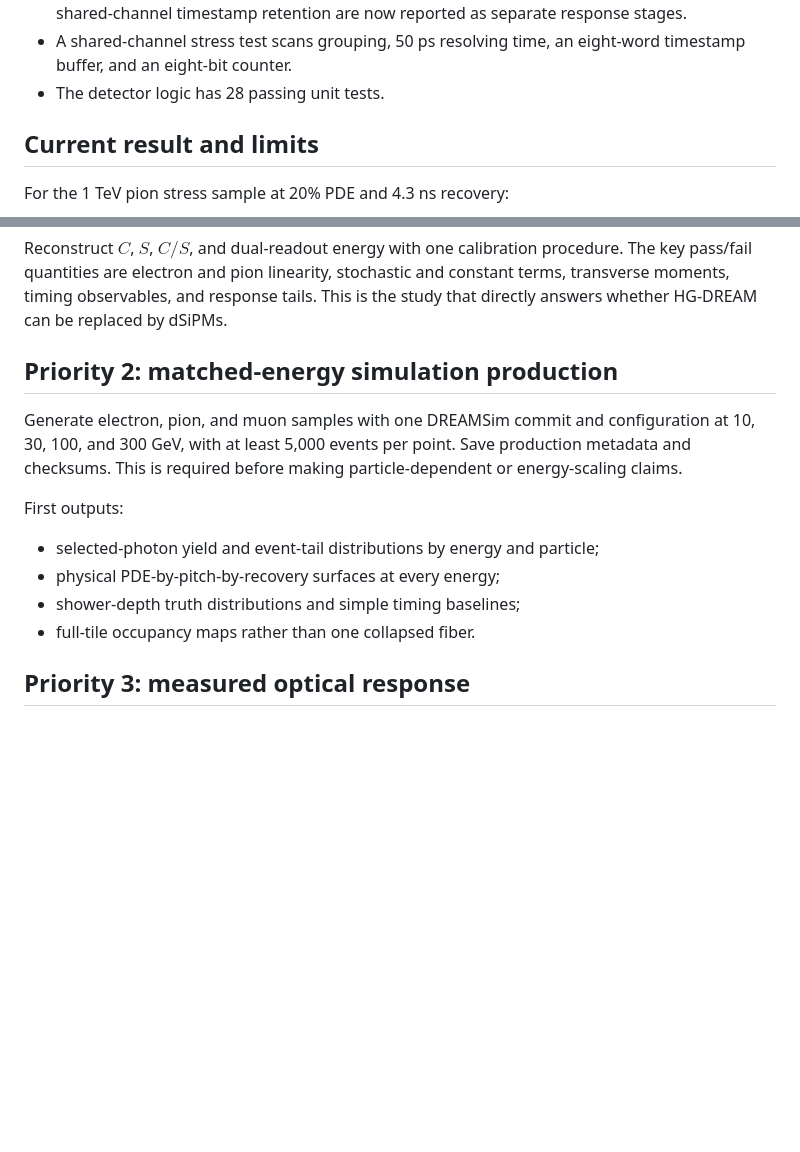
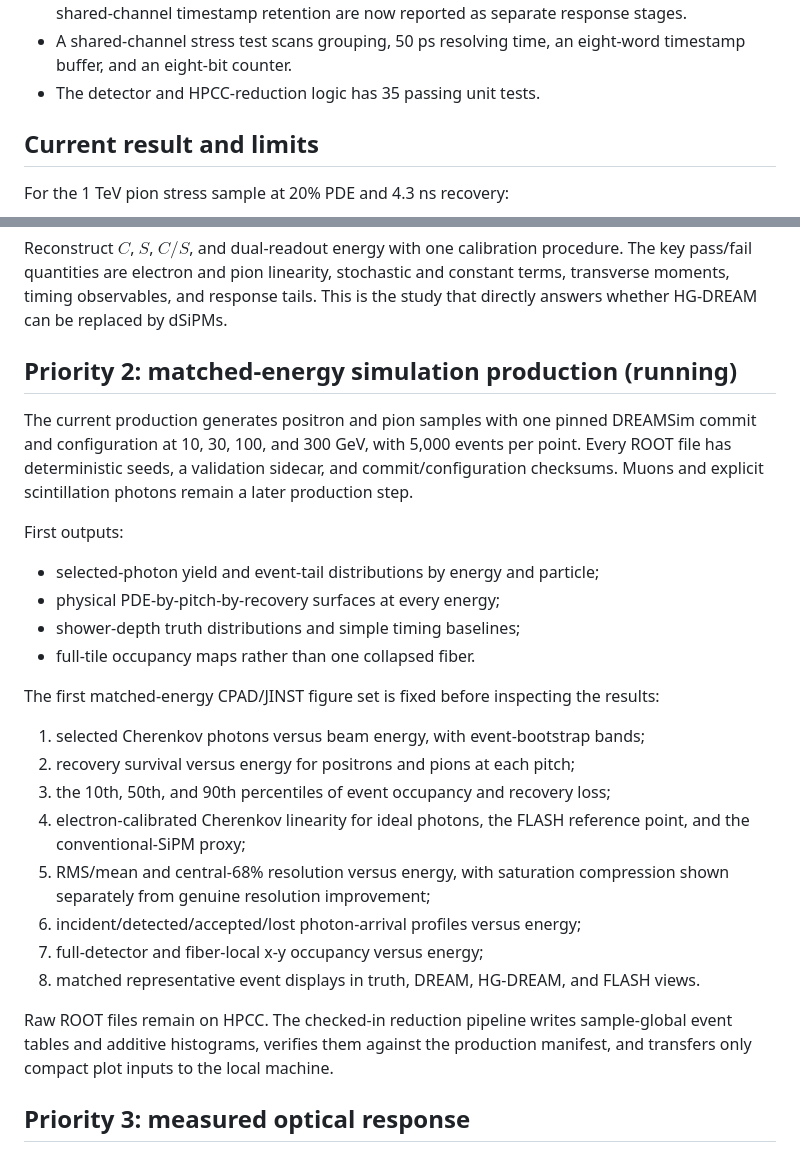
Before and after one commit to TTU-HEP/dSiPM, a Markdown page: cpad2026/NEXT_STUDIES.md, 2 parts joined by grey strips. Rendered like a GitHub page; blank space fills up the shorter version.

Commit message:
Define matched-energy CPAD figure set

```diff
--- a/cpad2026/NEXT_STUDIES.md
+++ b/cpad2026/NEXT_STUDIES.md
@@ -21,7 +21,7 @@
   separate response stages.
 - A shared-channel stress test scans grouping, 50 ps resolving time, an
   eight-word timestamp buffer, and an eight-bit counter.
-- The detector logic has 28 passing unit tests.
+- The detector and HPCC-reduction logic has 35 passing unit tests.
 
 ## Current result and limits
 
@@ -86,12 +86,13 @@ stochastic and constant terms, transverse moments, timing observables, and
 response tails. This is the study that directly answers whether HG-DREAM can
 be replaced by dSiPMs.
 
-## Priority 2: matched-energy simulation production
+## Priority 2: matched-energy simulation production (running)
 
-Generate electron, pion, and muon samples with one DREAMSim commit and
-configuration at 10, 30, 100, and 300 GeV, with at least 5,000 events per
-point. Save production metadata and checksums. This is required before making
-particle-dependent or energy-scaling claims.
+The current production generates positron and pion samples with one pinned
+DREAMSim commit and configuration at 10, 30, 100, and 300 GeV, with 5,000
+events per point. Every ROOT file has deterministic seeds, a validation
+sidecar, and commit/configuration checksums. Muons and explicit scintillation
+photons remain a later production step.
 
 First outputs:
 
@@ -99,6 +100,26 @@ First outputs:
 - physical PDE-by-pitch-by-recovery surfaces at every energy;
 - shower-depth truth distributions and simple timing baselines;
 - full-tile occupancy maps rather than one collapsed fiber.
+
+The first matched-energy CPAD/JINST figure set is fixed before inspecting the
+results:
+
+1. selected Cherenkov photons versus beam energy, with event-bootstrap bands;
+2. recovery survival versus energy for positrons and pions at each pitch;
+3. the 10th, 50th, and 90th percentiles of event occupancy and recovery loss;
+4. electron-calibrated Cherenkov linearity for ideal photons, the FLASH
+   reference point, and the conventional-SiPM proxy;
+5. RMS/mean and central-68% resolution versus energy, with saturation
+   compression shown separately from genuine resolution improvement;
+6. incident/detected/accepted/lost photon-arrival profiles versus energy;
+7. full-detector and fiber-local x-y occupancy versus energy;
+8. matched representative event displays in truth, DREAM, HG-DREAM, and FLASH
+   views.
+
+Raw ROOT files remain on HPCC. The checked-in reduction pipeline writes
+sample-global event tables and additive histograms, verifies them against the
+production manifest, and transfers only compact plot inputs to the local
+machine.
 
 ## Priority 3: measured optical response
 
```
